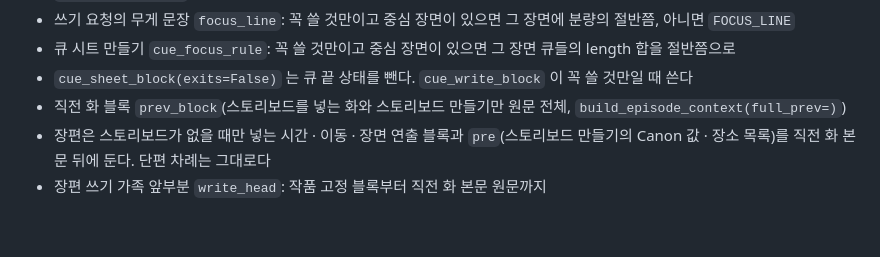
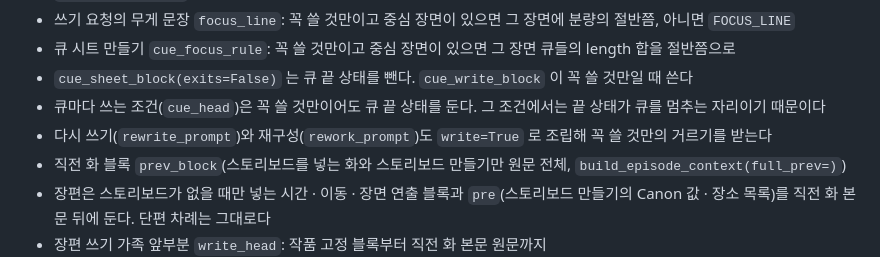
Before and after one commit to c10dev/canon, a Markdown page: docs/modules/core.md, the part around the change. Drawn GitHub-style; blank space fills up the shorter version.

Commit message:
Document cue exits in per-cue mode and rewrite paths under lean

```diff
--- a/docs/modules/core.md
+++ b/docs/modules/core.md
@@ -482,6 +482,8 @@
 - 쓰기 요청의 무게 문장 `focus_line`: 꼭 쓸 것만이고 중심 장면이 있으면 그 장면에 분량의 절반쯤, 아니면 `FOCUS_LINE`
 - 큐 시트 만들기 `cue_focus_rule`: 꼭 쓸 것만이고 중심 장면이 있으면 그 장면 큐들의 length 합을 절반쯤으로
 - `cue_sheet_block(exits=False)` 는 큐 끝 상태를 뺀다. `cue_write_block` 이 꼭 쓸 것만일 때 쓴다
+- 큐마다 쓰는 조건(`cue_head`)은 꼭 쓸 것만이어도 큐 끝 상태를 둔다. 그 조건에서는 끝 상태가 큐를 멈추는 자리이기 때문이다
+- 다시 쓰기(`rewrite_prompt`)와 재구성(`rework_prompt`)도 `write=True` 로 조립해 꼭 쓸 것만의 거르기를 받는다
 - 직전 화 블록 `prev_block`(스토리보드를 넣는 화와 스토리보드 만들기만 원문 전체, `build_episode_context(full_prev=)`)
 - 장편은 스토리보드가 없을 때만 넣는 시간 · 이동 · 장면 연출 블록과 `pre`(스토리보드 만들기의 Canon 값 · 장소 목록)를 직전 화 본문 뒤에 둔다. 단편 차례는 그대로다
 - 장편 쓰기 가족 앞부분 `write_head`: 작품 고정 블록부터 직전 화 본문 원문까지(`build_episode_context(head_only=True)`). 스토리보드 만들기 · 큐 시트 · 스토리보드로 본문 쓰기가 이 글로 시작한다. 단편은 빈 글
```
